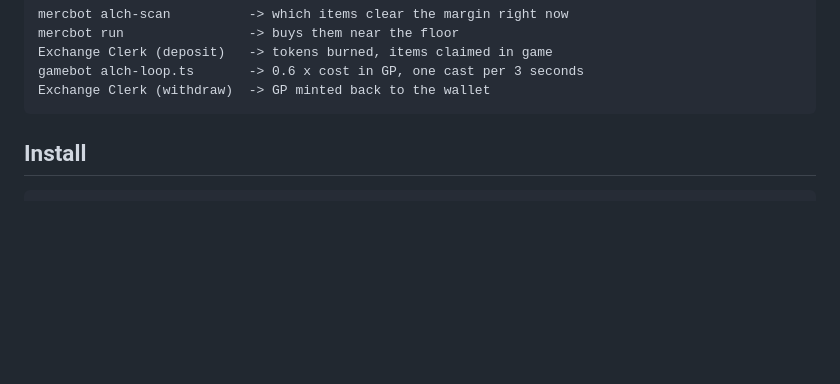
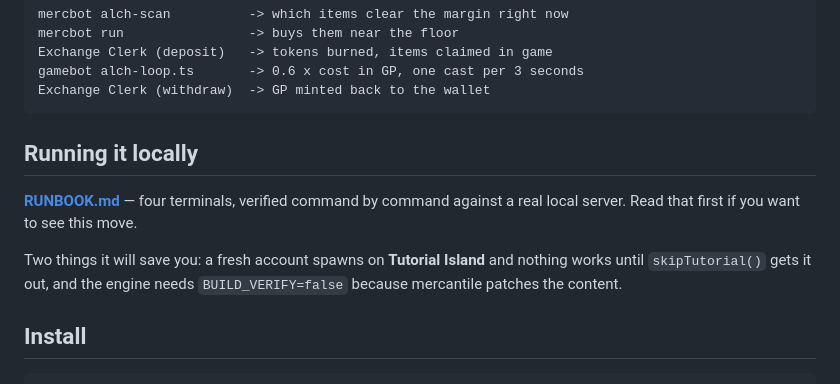
Before and after one commit to Spuddya7x/solana_rs, a Markdown page: gamebot/README.md, the part around the change. Rendered like a GitHub page; blank space fills up the shorter version.

````diff
--- a/gamebot/README.md
+++ b/gamebot/README.md
@@ -23,6 +23,15 @@ Exchange Clerk (deposit)   -> tokens burned, items claimed in game
 gamebot alch-loop.ts       -> 0.6 x cost in GP, one cast per 3 seconds
 Exchange Clerk (withdraw)  -> GP minted back to the wallet
 ```
+
+## Running it locally
+
+**[RUNBOOK.md](RUNBOOK.md)** — four terminals, verified command by command
+against a real local server. Read that first if you want to see this move.
+
+Two things it will save you: a fresh account spawns on **Tutorial Island** and
+nothing works until `skipTutorial()` gets it out, and the engine needs
+`BUILD_VERIFY=false` because mercantile patches the content.
 
 ## Install
 
````
Also changed, not shown: gamebot/RUNBOOK.md (added, +177 -0 lines).
